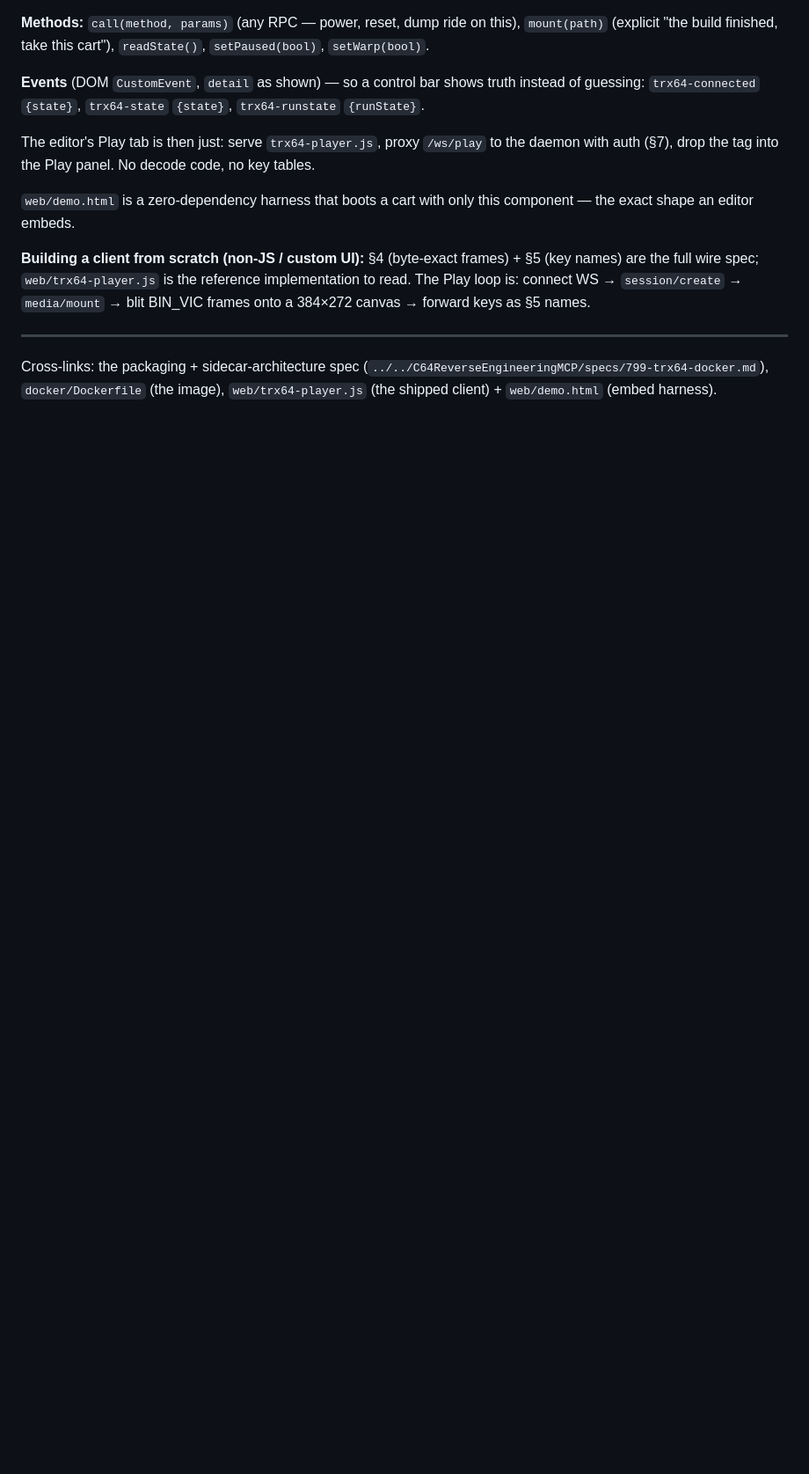
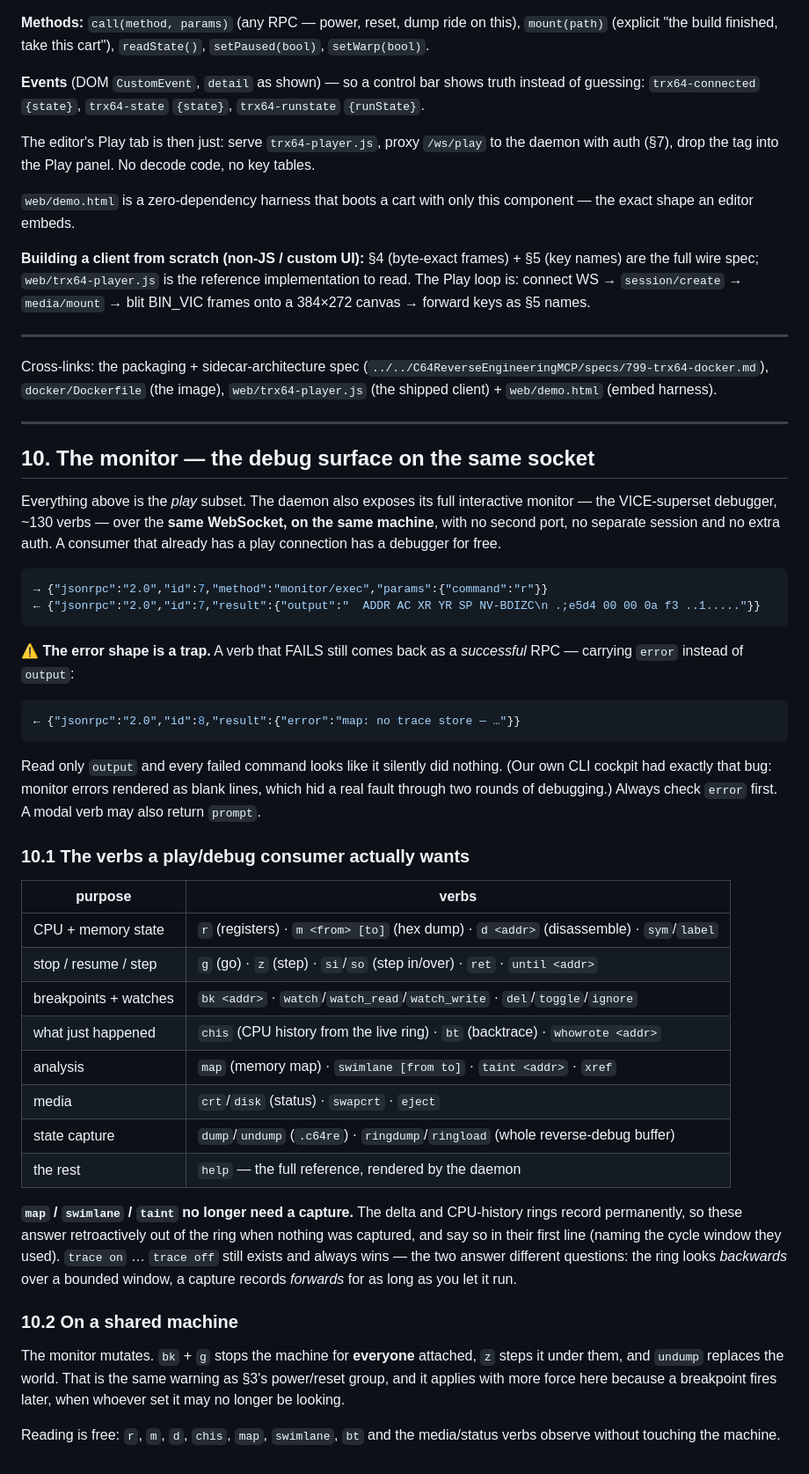
Before and after one commit to Jondalar/TRX64, a Markdown page: docs/wl-trx64-play-api.md, the part around one of its changes. Shown at 88% size. Drawn GitHub-style; blank space fills up the shorter version.

Commit message:
docs(play): document the monitor — the debug surface on the same socket
The play contract described the play loop and dismissed everything else as "a
much larger surface a play consumer ignores". That undersold what a consumer
already has: the daemon's full VICE-superset monitor answers over the SAME
WebSocket, on the same machine, with no second port, no separate session and no
extra auth. A front-end with a play connection has a debugger for free — it just
had no way to find that out.

§10 documents monitor/exec, a curated verb table for a play/debug consumer
(state, stepping, breakpoints, history, analysis, media, snapshots) and points at
`help` for the remaining ~130.

Two things called out because they cost real debugging time:

The error shape. A FAILED verb returns a SUCCESSFUL rpc carrying `error` instead
of `output`. Read only `output` and every failed command looks like it silently
did nothing — which is exactly the bug our own CLI cockpit had, where it hid a
real fault through two rounds of debugging.

map/swimlane/taint no longer need a capture: they answer retroactively from the
always-on ring and name the window they used. `trace on` still wins where it is
running — the two answer different questions, one looking backwards over a
bounded window and one recording forwards.

Plus the shared-machine warning, which bites harder here than for power/reset: a
breakpoint fires later, when whoever set it may no longer be watching.

Co-Authored-By: Claude Opus 4.8 <noreply@anthropic.com>
Claude-Session: https://claude.ai/code/session_01ScBAPVbrR2Z7wNie9HsKZk

````diff
--- a/docs/wl-trx64-play-api.md
+++ b/docs/wl-trx64-play-api.md
@@ -307,3 +309,59 @@ frames onto a 384×272 canvas → forward keys as §5 names.
 ---
 
 Cross-links: the packaging + sidecar-architecture spec (`../../C64ReverseEngineeringMCP/specs/799-trx64-docker.md`), `docker/Dockerfile` (the image), `web/trx64-player.js` (the shipped client) + `web/demo.html` (embed harness).
+
+---
+
+## 10. The monitor — the debug surface on the same socket
+
+Everything above is the *play* subset. The daemon also exposes its full interactive
+monitor — the VICE-superset debugger, ~130 verbs — over the **same WebSocket, on the same
+machine**, with no second port, no separate session and no extra auth. A consumer that
+already has a play connection has a debugger for free.
+
+```json
+→ {"jsonrpc":"2.0","id":7,"method":"monitor/exec","params":{"command":"r"}}
+← {"jsonrpc":"2.0","id":7,"result":{"output":"  ADDR AC XR YR SP NV-BDIZC\n .;e5d4 00 00 0a f3 ..1....."}}
+```
+
+**⚠ The error shape is a trap.** A verb that FAILS still comes back as a *successful* RPC
+— carrying `error` instead of `output`:
+
+```json
+← {"jsonrpc":"2.0","id":8,"result":{"error":"map: no trace store — …"}}
+```
+
+Read only `output` and every failed command looks like it silently did nothing. (Our own
+CLI cockpit had exactly that bug: monitor errors rendered as blank lines, which hid a real
+fault through two rounds of debugging.) Always check `error` first. A modal verb may also
+return `prompt`.
+
+### 10.1 The verbs a play/debug consumer actually wants
+
+| purpose | verbs |
+|---|---|
+| CPU + memory state | `r` (registers) · `m <from> [to]` (hex dump) · `d <addr>` (disassemble) · `sym`/`label` |
+| stop / resume / step | `g` (go) · `z` (step) · `si`/`so` (step in/over) · `ret` · `until <addr>` |
+| breakpoints + watches | `bk <addr>` · `watch`/`watch_read`/`watch_write` · `del`/`toggle`/`ignore` |
+| what just happened | `chis` (CPU history from the live ring) · `bt` (backtrace) · `whowrote <addr>` |
+| analysis | `map` (memory map) · `swimlane [from to]` · `taint <addr>` · `xref` |
+| media | `crt`/`disk` (status) · `swapcrt` · `eject` |
+| state capture | `dump`/`undump` (`.c64re`) · `ringdump`/`ringload` (whole reverse-debug buffer) |
+| the rest | `help` — the full reference, rendered by the daemon |
+
+**`map` / `swimlane` / `taint` no longer need a capture.** The delta and CPU-history rings
+record permanently, so these answer retroactively out of the ring when nothing was
+captured, and say so in their first line (naming the cycle window they used). `trace on` …
+`trace off` still exists and always wins — the two answer different questions: the ring
+looks *backwards* over a bounded window, a capture records *forwards* for as long as you
+let it run.
+
+### 10.2 On a shared machine
+
+The monitor mutates. `bk` + `g` stops the machine for **everyone** attached, `z` steps it
+under them, and `undump` replaces the world. That is the same warning as §3's power/reset
+group, and it applies with more force here because a breakpoint fires later, when whoever
+set it may no longer be looking.
+
+Reading is free: `r`, `m`, `d`, `chis`, `map`, `swimlane`, `bt` and the media/status verbs
+observe without touching the machine.
````
Also changed, not shown: other parts of docs/wl-trx64-play-api.md (+4 -2 lines).
